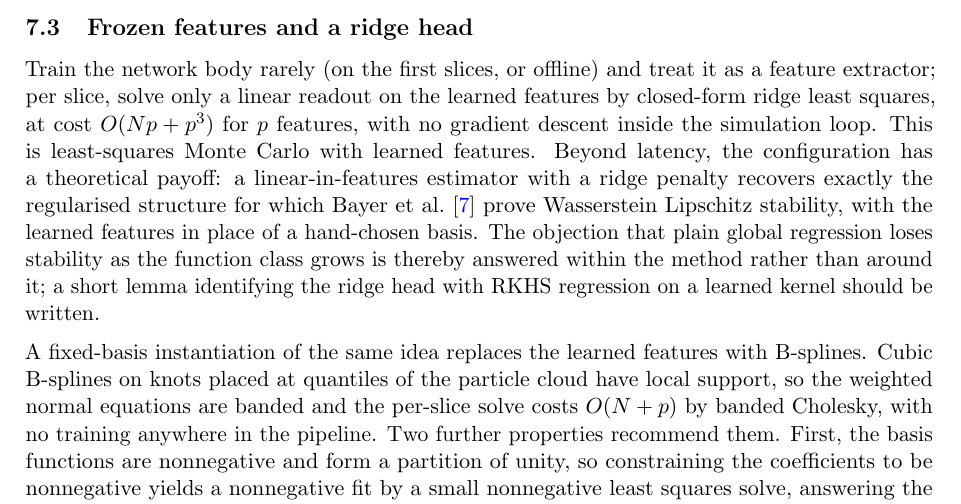
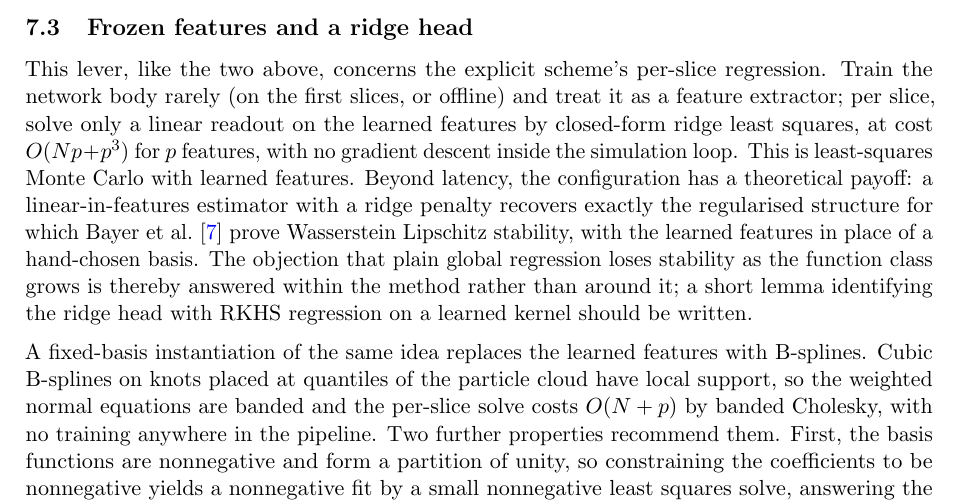
Before and after one commit to odshelley/nn-method-risk, a LaTeX paper (paper/notes.tex): part of page 6 of 11, cut so that both start at the same text. Compiled offline with pdfLaTeX.

Commit message:
Notes: clarify frozen-features lever applies to the explicit scheme

```diff
--- a/paper/notes.tex
+++ b/paper/notes.tex
@@ -381,8 +381,9 @@ defensible rule, and a natural trade-off plot for the experiments.
 
 \subsection{Frozen features and a ridge head}
 
-Train the network body rarely (on the first slices, or offline) and treat it
-as a feature extractor; per slice, solve only a linear readout on the
+This lever, like the two above, concerns the explicit scheme's per-slice
+regression. Train the network body rarely (on the first slices, or offline)
+and treat it as a feature extractor; per slice, solve only a linear readout on the
 learned features by closed-form ridge least squares, at cost $O(Np + p^3)$
 for $p$ features, with no gradient descent inside the simulation loop. This
 is least-squares Monte Carlo with learned features. Beyond latency, the
```
